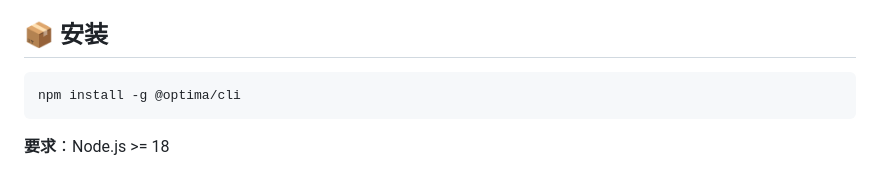
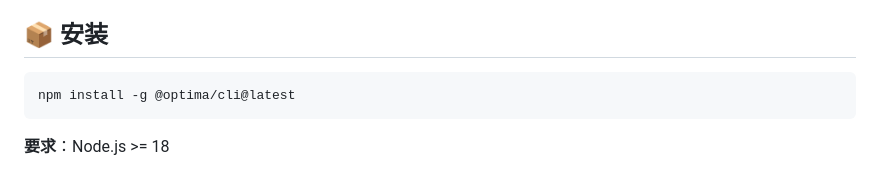
Before and after one commit to Optima-Chat/optima-cli, a Markdown page: README.md, the part around the change. GitHub-like rendering.

Commit message:
更新安装命令为 @latest 版本
- 修改 npm install 命令为 @optima/cli@latest
- 与 cc-chat 保持一致的安装方式

🤖 Generated with [Claude Code](https://claude.com/claude-code)

Co-Authored-By: Claude <noreply@anthropic.com>

````diff
--- a/README.md
+++ b/README.md
@@ -21,7 +21,7 @@ Optima CLI 是 [Optima Commerce](https://optima.chat) 生态的命令行入口
 ## 📦 安装
 
 ```bash
-npm install -g @optima/cli
+npm install -g @optima/cli@latest
 ```
 
 **要求**：Node.js >= 18
````
